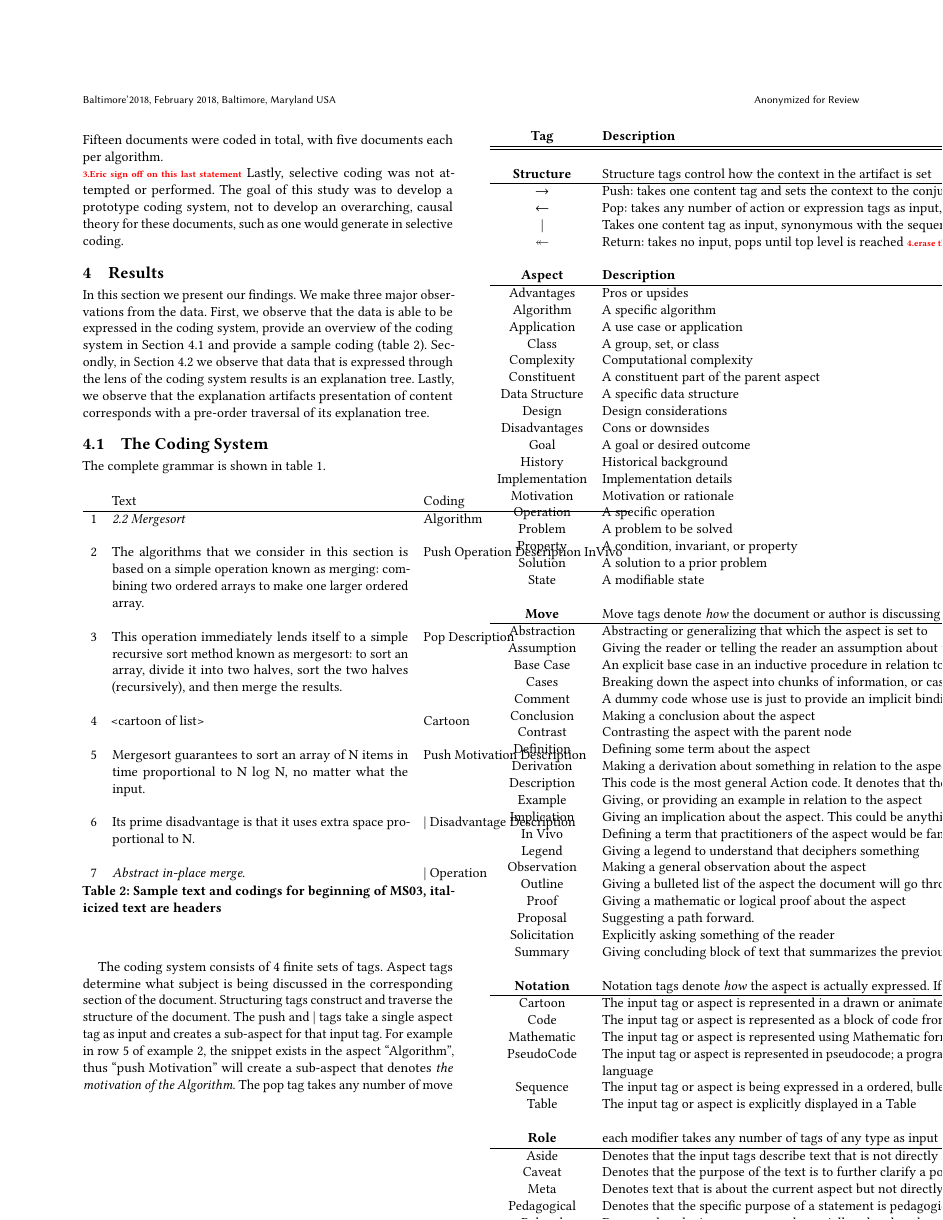
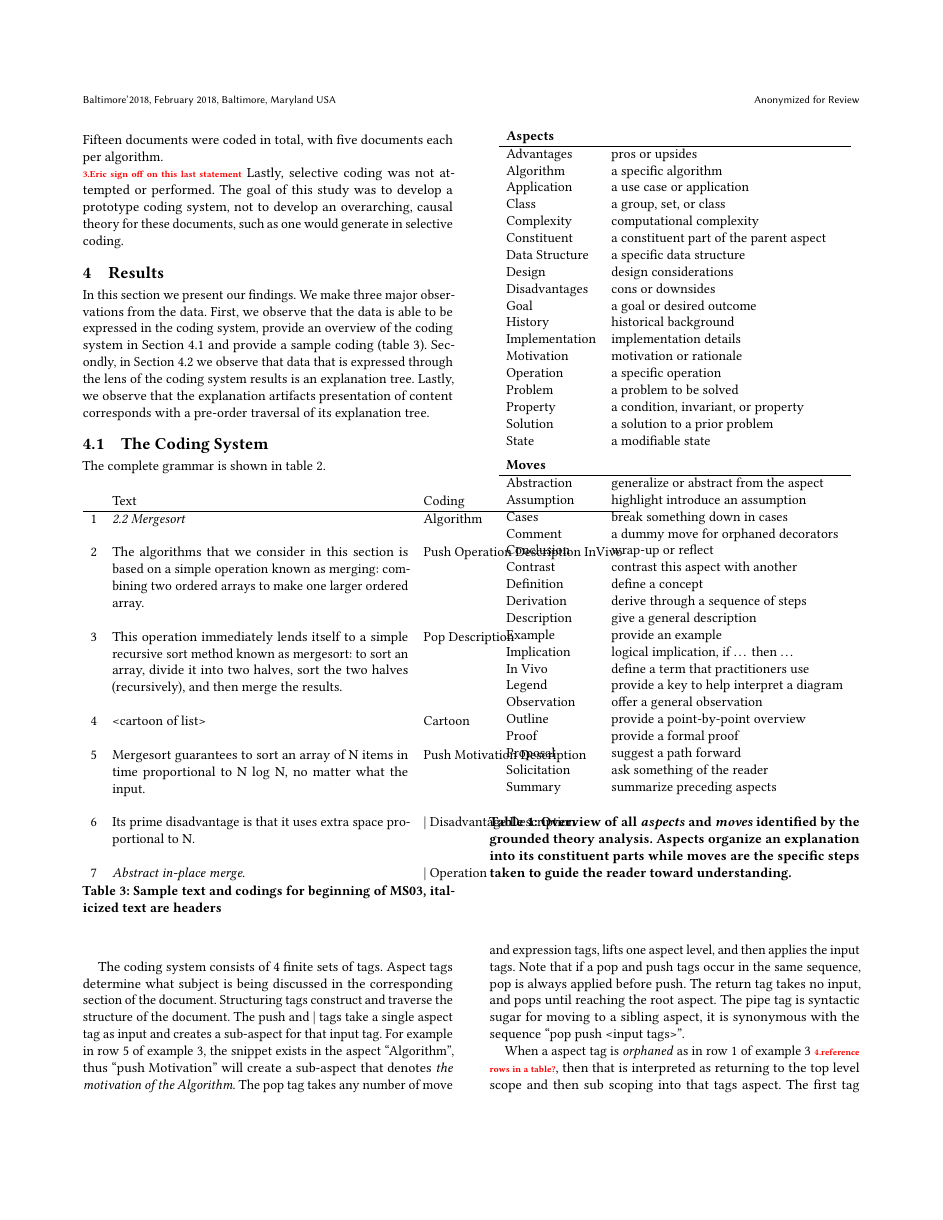
Before and after one commit to doyougnu/XOP_Encoding, a LaTeX paper (paper/gtpaper/xopConf.tex, which reads paper/gtpaper/AspectTable.tex, paper/gtpaper/MoveTable.tex): page 4 of 7. Compiled offline with pdfLaTeX.

Commit message:
Super terse aspect and move table.

```diff
--- a/paper/gtpaper/AspectTable.tex
+++ b/paper/gtpaper/AspectTable.tex
@@ -1,21 +1,21 @@
-\textbf{Aspect} & \textbf{Description} \\
- % denote \emph{what} is being discussed in a snippet of text \\
+\textbf{Aspects} \\
+  % denote \emph{what} is being discussed \\
 \hline
-Advantages     & Pros or upsides \\
-Algorithm      & A specific algorithm \\
-Application    & A use case or application \\
-Class          & A group, set, or class \\
-Complexity     & Computational complexity \\
-Constituent    & A constituent part of the parent aspect \\
-Data Structure & A specific data structure \\
-Design         & Design considerations \\
-Disadvantages  & Cons or downsides \\
-Goal           & A goal or desired outcome \\
-History        & Historical background \\
-Implementation & Implementation details \\
-Motivation     & Motivation or rationale \\
-Operation      & A specific operation \\
-Problem        & A problem to be solved \\
-Property       & A condition, invariant, or property \\
-Solution       & A solution to a prior problem \\
-State          & A modifiable state \\
+Advantages     & pros or upsides \\
+Algorithm      & a specific algorithm \\
+Application    & a use case or application \\
+Class          & a group, set, or class \\
+Complexity     & computational complexity \\
+Constituent    & a constituent part of the parent aspect \\
+Data Structure & a specific data structure \\
+Design         & design considerations \\
+Disadvantages  & cons or downsides \\
+Goal           & a goal or desired outcome \\
+History        & historical background \\
+Implementation & implementation details \\
+Motivation     & motivation or rationale \\
+Operation      & a specific operation \\
+Problem        & a problem to be solved \\
+Property       & a condition, invariant, or property \\
+Solution       & a solution to a prior problem \\
+State          & a modifiable state \\
--- a/paper/gtpaper/MoveTable.tex
+++ b/paper/gtpaper/MoveTable.tex
@@ -1,23 +1,24 @@
-    \textbf{Move} & Move tags denote \emph{how} the document or author is discussing the aspect\\
-    \hline
-    %Tag section
-    Abstraction & Abstracting or generalizing that which the aspect is set to\\
-    Assumption & Giving the reader or telling the reader an assumption about the aspect \\
-    Base Case & An explicit base case in an inductive procedure in relation to the aspect is given\\
-    Cases & Breaking down the aspect into chunks of information, or cases.\\
-    Comment & A dummy code whose use is just to provide an implicit binding for orphaned modifier and notation tags \\
-    Conclusion & Making a conclusion about the aspect\\
-    Contrast &  Contrasting the aspect with the parent node \\
-    Definition & Defining some term about the aspect\\
-    Derivation & Making a derivation about something in relation to the aspect\\
-    Description & This code is the most general Action code. It denotes that the text is describing the aspect in some manner.\\
-    Example & Giving, or providing an example in relation to the aspect\\
-    Implication & Giving an implication about the aspect. This could be anything that fits the logical connective if..then..else..\\
-    In Vivo & Defining a term that practitioners of the aspect would be familiar with\\
-    Legend & Giving a legend to understand that deciphers something\\
-    Observation & Making a general observation about the aspect\\
-    Outline & Giving a bulleted list of the aspect the document will go through\\
-    Proof & Giving a mathematic or logical proof about the aspect\\
-    Proposal & Suggesting a path forward.\\
-    Solicitation & Explicitly asking something of the reader\\
-    Summary & Giving concluding block of text that summarizes the previous contexts\\
+\textbf{Moves} \\
+  % denote \emph{how} the document discusses the aspect \\
+\hline
+Abstraction  & generalize or abstract from the aspect \\
+Assumption   & highlight introduce an assumption \\
+Cases        & break something down in cases \\
+Comment      & a dummy move for orphaned decorators \\
+Conclusion   & wrap-up or reflect \\
+Contrast     & contrast this aspect with another \\
+Definition   & define a concept \\
+Derivation   & derive through a sequence of steps \\
+Description  & give a general description \\ % bit of a catch-all code
+Example      & provide an example \\
+Implication  & logical implication, if \ldots\ then \ldots \\
+In Vivo      & define a term that practitioners use \\
+Legend       & provide a key to help interpret a diagram \\
+Observation  & offer a general observation \\
+Outline      & provide a point-by-point overview \\
+Proof        & provide a formal proof \\
+Proposal     & suggest a path forward \\
+Solicitation & ask something of the reader \\
+Summary      & summarize preceding aspects \\
+
+% Base Case    & An explicit base case in an inductive procedure in relation to the aspect is given\\
--- a/paper/gtpaper/xopConf.tex
+++ b/paper/gtpaper/xopConf.tex
@@ -2,13 +2,15 @@
 
 \usepackage{booktabs} % For formal tables
 \usepackage{amsmath,amssymb}
+\usepackage{array}
 % \usepackage{cite}   % importing cite is throwing errors for some reason
 \usepackage{color}
 \usepackage[inline]{enumitem}
 \usepackage{multicol}
 \usepackage{float}
+% \usepackage[labelfont=bf,textfont=up]{caption}
 
-\usepackage{ textcomp }
+\usepackage{textcomp}
 
 % Get todos to render properly
 \usepackage[obeyFinal]{easy-todo}
@@ -500,6 +502,19 @@ traversal of its explanation tree.
 \subsection{The Coding System}
 \label{sec:res:sys}
 
+\begin{table}
+% \begin{tabular}{>{\em}rl}
+\begin{tabular}{ll}
+\input{AspectTable}
+\\[-1.5ex]
+\input{MoveTable}
+\end{tabular}
+\caption{Overview of all \emph{aspects} and \emph{moves} identified by the grounded theory
+analysis. Aspects organize an explanation into its constituent parts while
+moves are the specific steps taken to guide the reader toward understanding.}
+\label{tbl:actmove}
+\end{table}
+
 The complete grammar is shown in table~\ref{res:tbl:grmr}.
 
 % cleanup the repetitive stuff in the table
```
Also changed, not shown: paper/gtpaper/grammar.tex (+9 -9 lines).
